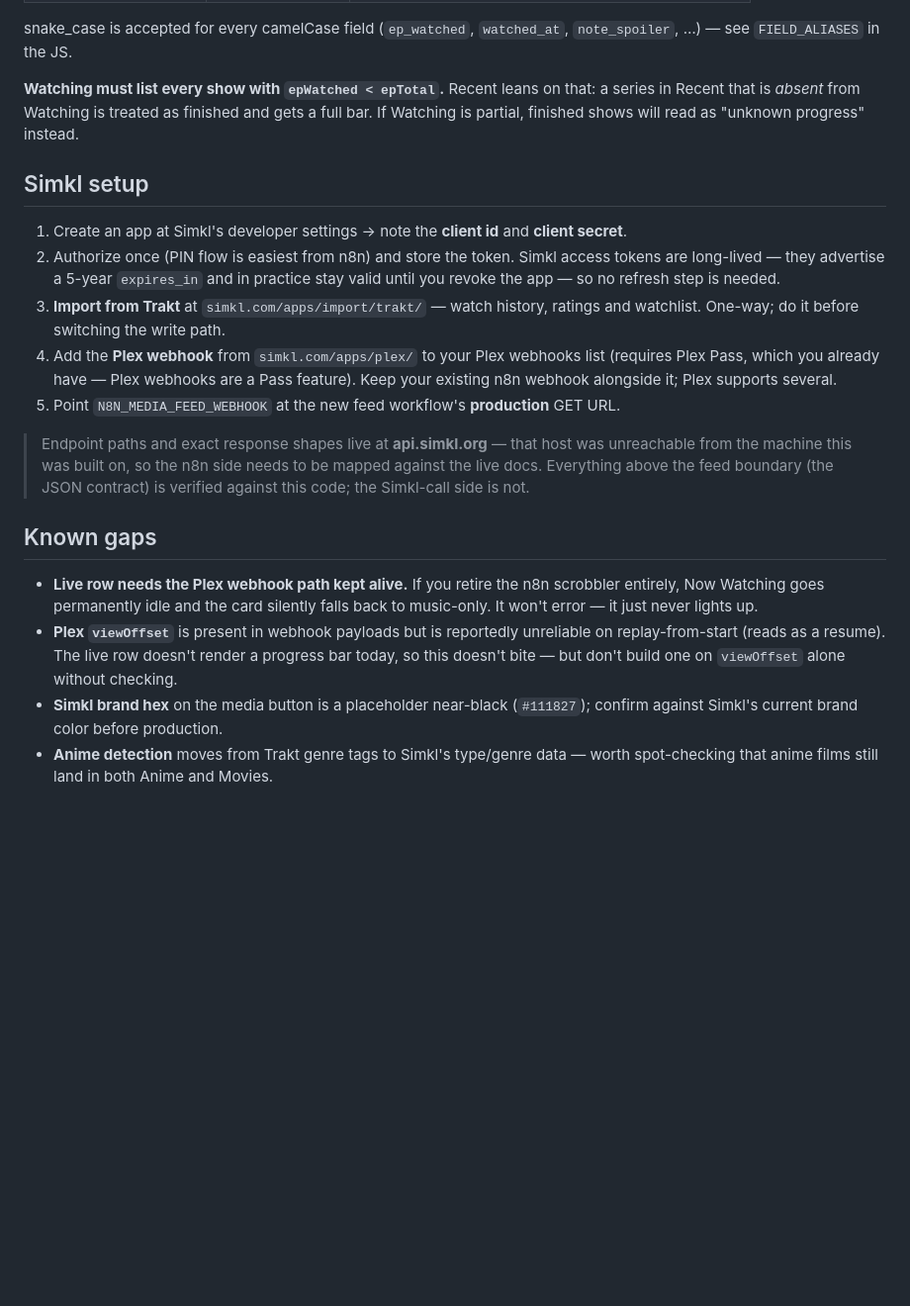
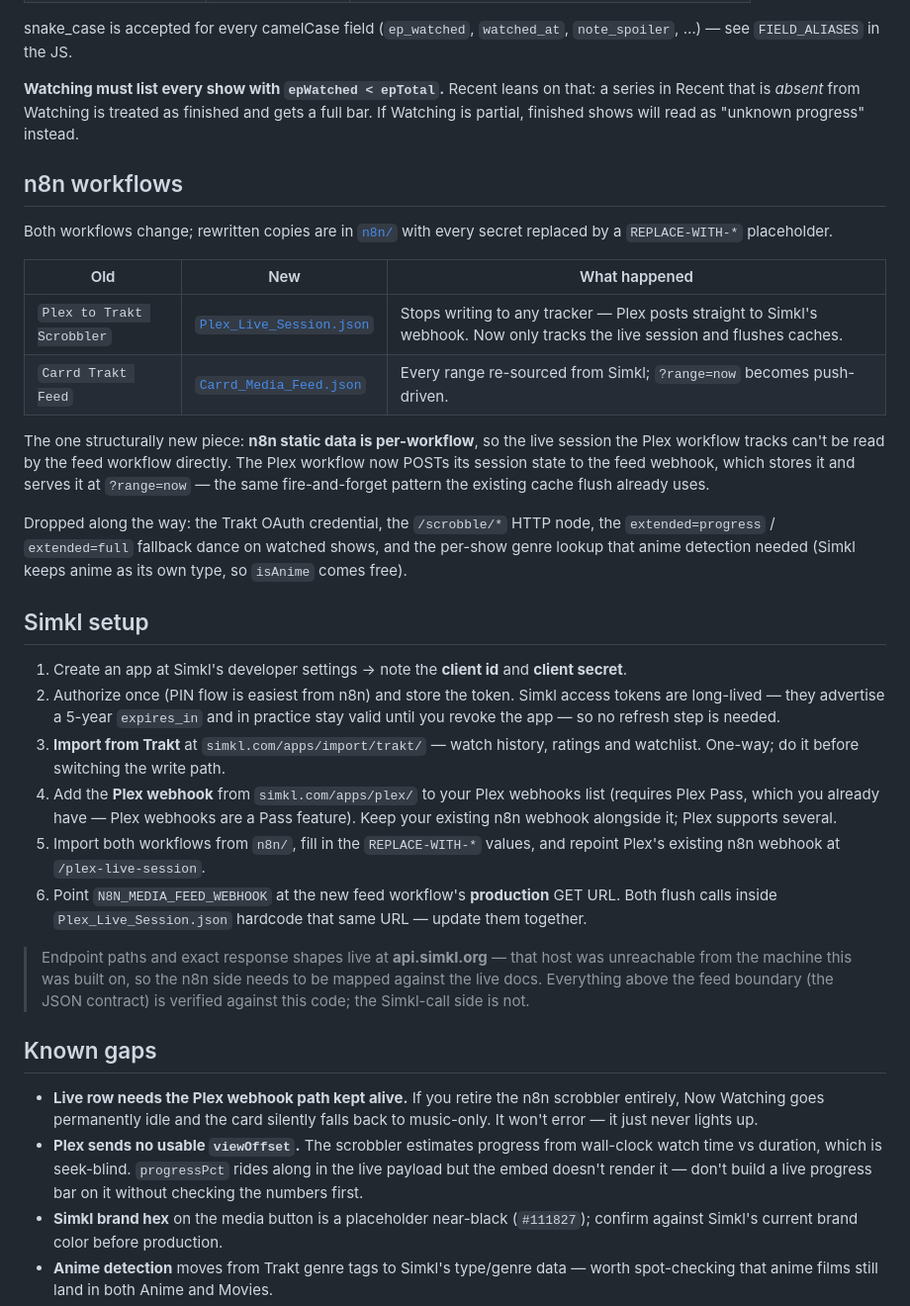
Before and after one commit to dalekcoffee/DalekCarrdSite, a Markdown page: MediaShelf-sandbox/README.md, the part around the change. Shown at 99% size. Rendered like a GitHub page; blank space fills up the shorter version.

Commit message:
MediaShelf-sandbox: rewrite both n8n workflows for Simkl + Plex
The video half needs changes on the n8n side too, not just the embed.

Plex to Trakt Scrobbler -> Plex Live Session:
- Drops the Trakt OAuth credential and the /scrobble/* HTTP node
  entirely. Plex posts straight to Simkl's own webhook, so n8n is no
  longer in the write path.
- Keeps the battle-tested multipart/binary payload extraction, plus
  episodeTitle for the live row subline.
- Tracks play/pause/resume/stop and pushes the session to the feed.
  n8n static data is per-workflow, so the live session has to cross
  the wire -- same fire-and-forget pattern as the existing flush.
- media.scrobble now flushes the feed caches rather than doing
  bookkeeping for a Trakt stop event.

Carrd Trakt Feed -> Carrd Media Feed:
- ?range=now is push-driven from the Plex workflow instead of proxying
  a tracker's /watching endpoint, and ages out after 6h so a missed
  stop event can't pin the row open.
- watching/recent/favorites/toprated/rated re-sourced from Simkl.
  Favorites moves to a named Simkl list; notes come from memos and
  reviews, whose spoiler flag feeds the existing blur.
- Drops the extended=progress/extended=full fallback dance and the
  per-show genre lookup -- Simkl keeps anime as its own type, so
  isAnime comes free from which endpoint returned the row.
- Live row borrows epTotal/poster/isAnime from the watching cache,
  falling back to a cached TMDB lookup for movies.

Every secret is a REPLACE-WITH-* placeholder; the uploaded originals
carried live keys and are deliberately not committed.

The SIMKL_PATHS block still needs verifying against api.simkl.org,
which was unreachable from this build.

Co-Authored-By: Claude Opus 5 <noreply@anthropic.com>
Claude-Session: https://claude.ai/code/session_01W3qM6JodpbHG7P8bCmhEzk

```diff
--- a/MediaShelf-sandbox/README.md
+++ b/MediaShelf-sandbox/README.md
@@ -112,6 +112,27 @@ that: a series in Recent that is *absent* from Watching is treated as finished
 and gets a full bar. If Watching is partial, finished shows will read as
 "unknown progress" instead.
 
+## n8n workflows
+
+Both workflows change; rewritten copies are in [`n8n/`](n8n/) with every secret
+replaced by a `REPLACE-WITH-*` placeholder.
+
+| Old | New | What happened |
+| --- | --- | --- |
+| `Plex to Trakt Scrobbler` | [`Plex_Live_Session.json`](n8n/Plex_Live_Session.json) | Stops writing to any tracker — Plex posts straight to Simkl's webhook. Now only tracks the live session and flushes caches. |
+| `Carrd Trakt Feed` | [`Carrd_Media_Feed.json`](n8n/Carrd_Media_Feed.json) | Every range re-sourced from Simkl; `?range=now` becomes push-driven. |
+
+The one structurally new piece: **n8n static data is per-workflow**, so the live
+session the Plex workflow tracks can't be read by the feed workflow directly.
+The Plex workflow now POSTs its session state to the feed webhook, which stores
+it and serves it at `?range=now` — the same fire-and-forget pattern the existing
+cache flush already uses.
+
+Dropped along the way: the Trakt OAuth credential, the `/scrobble/*` HTTP node,
+the `extended=progress` / `extended=full` fallback dance on watched shows, and
+the per-show genre lookup that anime detection needed (Simkl keeps anime as its
+own type, so `isAnime` comes free).
+
 ## Simkl setup
 
 1. Create an app at Simkl's developer settings → note the **client id** and
@@ -124,8 +145,11 @@ and gets a full bar. If Watching is partial, finished shows will read as
 4. Add the **Plex webhook** from `simkl.com/apps/plex/` to your Plex webhooks
    list (requires Plex Pass, which you already have — Plex webhooks are a Pass
    feature). Keep your existing n8n webhook alongside it; Plex supports several.
-5. Point `N8N_MEDIA_FEED_WEBHOOK` at the new feed workflow's **production** GET
-   URL.
+5. Import both workflows from `n8n/`, fill in the `REPLACE-WITH-*` values, and
+   repoint Plex's existing n8n webhook at `/plex-live-session`.
+6. Point `N8N_MEDIA_FEED_WEBHOOK` at the new feed workflow's **production** GET
+   URL. Both flush calls inside `Plex_Live_Session.json` hardcode that same URL
+   — update them together.
 
 > Endpoint paths and exact response shapes live at **api.simkl.org** — that host
 > was unreachable from the machine this was built on, so the n8n side needs to be
@@ -137,10 +161,10 @@ and gets a full bar. If Watching is partial, finished shows will read as
 - **Live row needs the Plex webhook path kept alive.** If you retire the n8n
   scrobbler entirely, Now Watching goes permanently idle and the card silently
   falls back to music-only. It won't error — it just never lights up.
-- **Plex `viewOffset`** is present in webhook payloads but is reportedly
-  unreliable on replay-from-start (reads as a resume). The live row doesn't
-  render a progress bar today, so this doesn't bite — but don't build one on
-  `viewOffset` alone without checking.
+- **Plex sends no usable `viewOffset`.** The scrobbler estimates progress from
+  wall-clock watch time vs duration, which is seek-blind. `progressPct` rides
+  along in the live payload but the embed doesn't render it — don't build a
+  live progress bar on it without checking the numbers first.
 - **Simkl brand hex** on the media button is a placeholder near-black
   (`#111827`); confirm against Simkl's current brand color before production.
 - **Anime detection** moves from Trakt genre tags to Simkl's type/genre data —
```
